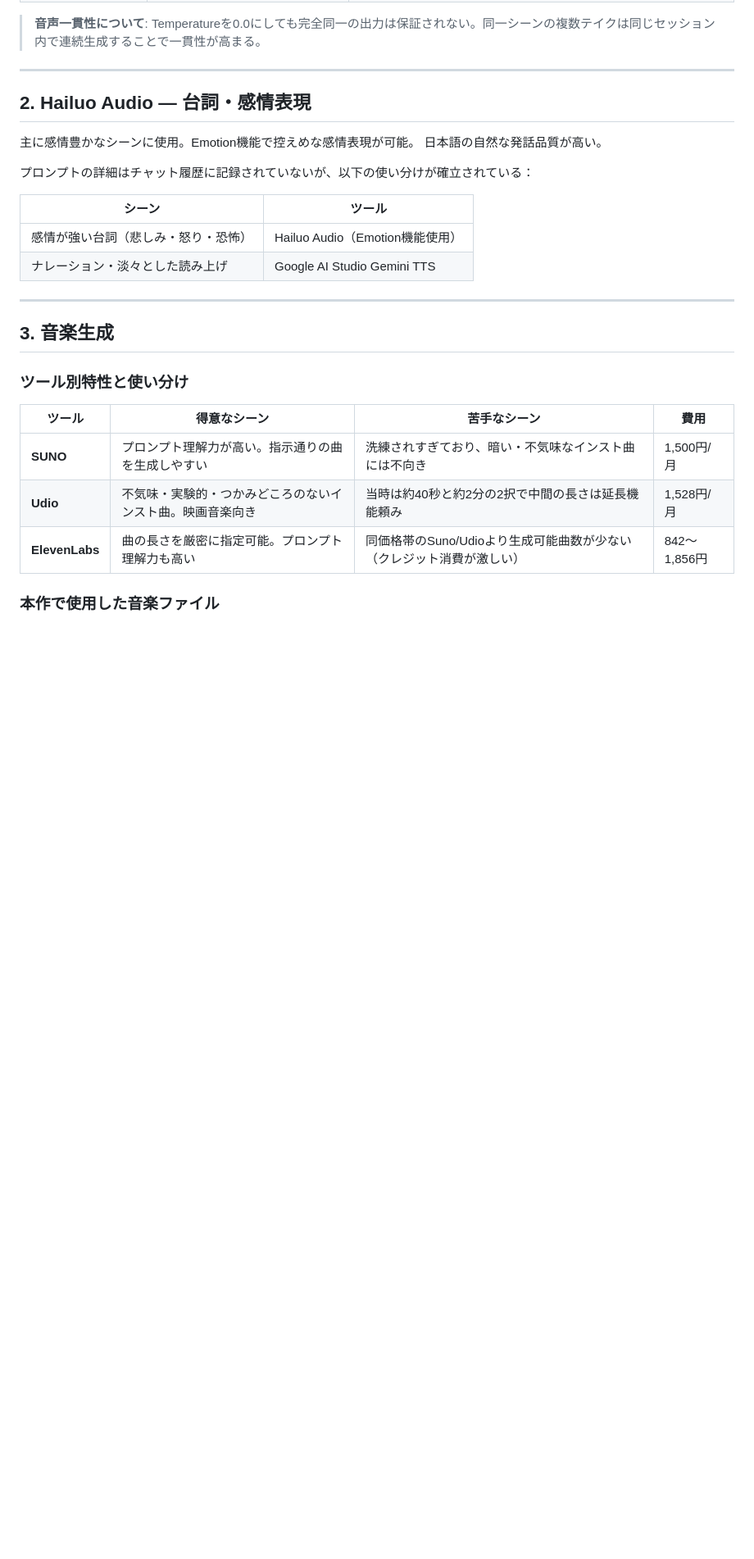
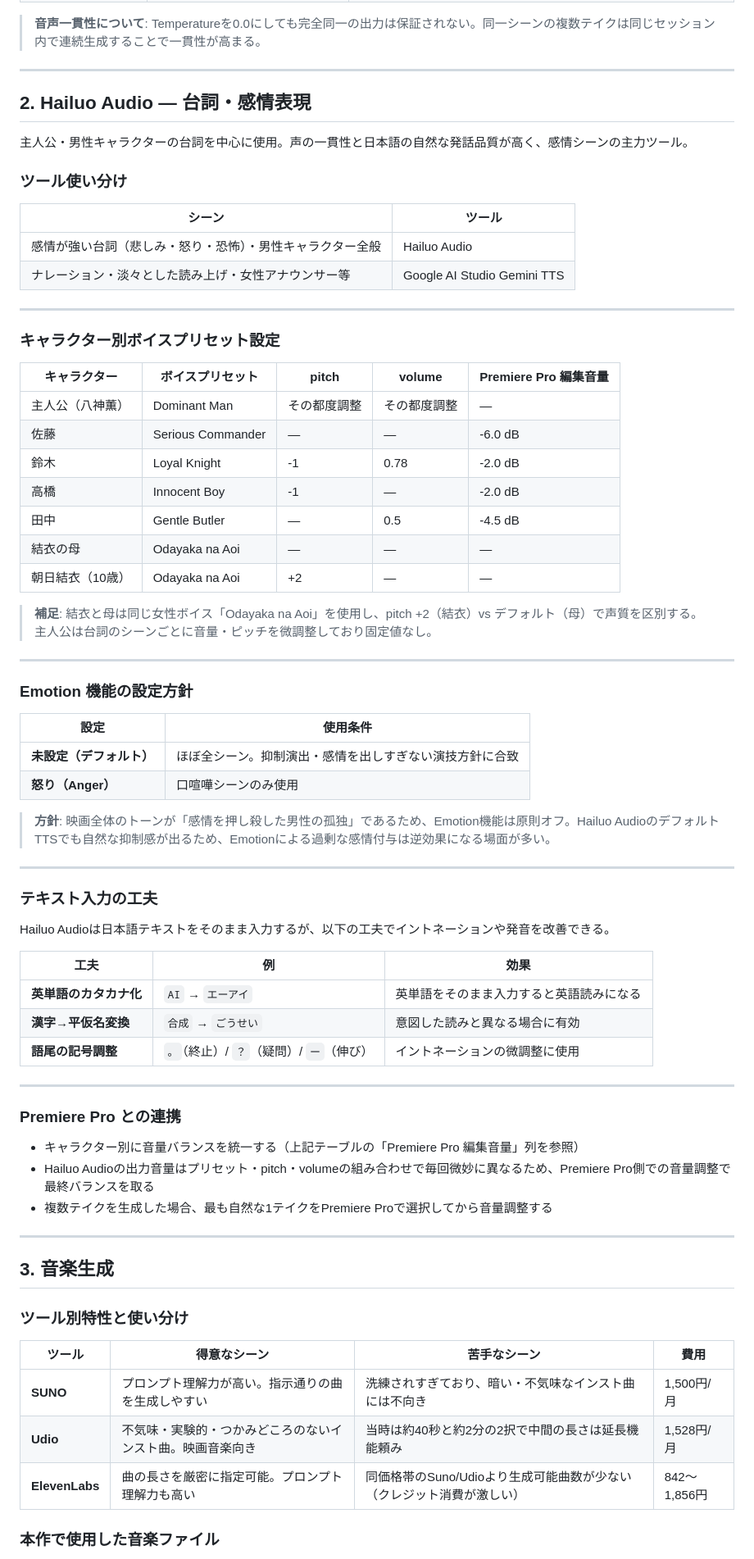
Before and after one commit to KokiYoshikawa0614/HALUCINATION-knowledge, a Markdown page: 02_prompts/audio-prompts.md, the part around the change. Shown at 82% size. Rendered like a GitHub page; blank space fills up the shorter version.

Commit message:
Add Hailuo Audio full settings: voices, Emotion, text tricks, Premiere Pro volumes
Co-Authored-By: Claude Sonnet 4.6 <noreply@anthropic.com>

```diff
--- a/02_prompts/audio-prompts.md
+++ b/02_prompts/audio-prompts.md
@@ -89,15 +89,62 @@ Googleの先進的なテキスト音声合成モデル（Gemini APIベース）
 
 ## 2. Hailuo Audio — 台詞・感情表現
 
-主に感情豊かなシーンに使用。Emotion機能で控えめな感情表現が可能。
-日本語の自然な発話品質が高い。
+主人公・男性キャラクターの台詞を中心に使用。声の一貫性と日本語の自然な発話品質が高く、感情シーンの主力ツール。
 
-プロンプトの詳細はチャット履歴に記録されていないが、以下の使い分けが確立されている：
+### ツール使い分け
 
 | シーン | ツール |
 |---|---|
-| 感情が強い台詞（悲しみ・怒り・恐怖） | Hailuo Audio（Emotion機能使用） |
-| ナレーション・淡々とした読み上げ | Google AI Studio Gemini TTS |
+| 感情が強い台詞（悲しみ・怒り・恐怖）・男性キャラクター全般 | Hailuo Audio |
+| ナレーション・淡々とした読み上げ・女性アナウンサー等 | Google AI Studio Gemini TTS |
+
+---
+
+### キャラクター別ボイスプリセット設定
+
+| キャラクター | ボイスプリセット | pitch | volume | Premiere Pro 編集音量 |
+|---|---|---|---|---|
+| 主人公（八神薫） | Dominant Man | その都度調整 | その都度調整 | — |
+| 佐藤 | Serious Commander | — | — | -6.0 dB |
+| 鈴木 | Loyal Knight | -1 | 0.78 | -2.0 dB |
+| 高橋 | Innocent Boy | -1 | — | -2.0 dB |
+| 田中 | Gentle Butler | — | 0.5 | -4.5 dB |
+| 結衣の母 | Odayaka na Aoi | — | — | — |
+| 朝日結衣（10歳） | Odayaka na Aoi | +2 | — | — |
+
+> **補足**: 結衣と母は同じ女性ボイス「Odayaka na Aoi」を使用し、pitch +2（結衣）vs デフォルト（母）で声質を区別する。
+> 主人公は台詞のシーンごとに音量・ピッチを微調整しており固定値なし。
+
+---
+
+### Emotion 機能の設定方針
+
+| 設定 | 使用条件 |
+|---|---|
+| **未設定（デフォルト）** | ほぼ全シーン。抑制演出・感情を出しすぎない演技方針に合致 |
+| **怒り（Anger）** | 口喧嘩シーンのみ使用 |
+
+> **方針**: 映画全体のトーンが「感情を押し殺した男性の孤独」であるため、Emotion機能は原則オフ。Hailuo AudioのデフォルトTTSでも自然な抑制感が出るため、Emotionによる過剰な感情付与は逆効果になる場面が多い。
+
+---
+
+### テキスト入力の工夫
+
+Hailuo Audioは日本語テキストをそのまま入力するが、以下の工夫でイントネーションや発音を改善できる。
+
+| 工夫 | 例 | 効果 |
+|---|---|---|
+| **英単語のカタカナ化** | `AI` → `エーアイ` | 英単語をそのまま入力すると英語読みになる |
+| **漢字→平仮名変換** | `合成` → `ごうせい` | 意図した読みと異なる場合に有効 |
+| **語尾の記号調整** | `。`（終止）/ `？`（疑問）/ `ー`（伸び） | イントネーションの微調整に使用 |
+
+---
+
+### Premiere Pro との連携
+
+- キャラクター別に音量バランスを統一する（上記テーブルの「Premiere Pro 編集音量」列を参照）
+- Hailuo Audioの出力音量はプリセット・pitch・volumeの組み合わせで毎回微妙に異なるため、Premiere Pro側での音量調整で最終バランスを取る
+- 複数テイクを生成した場合、最も自然な1テイクをPremiere Proで選択してから音量調整する
 
 ---
 
```
Also changed, not shown: 00_knowledge-base/knowledge-base.md (+25 -1 lines).
